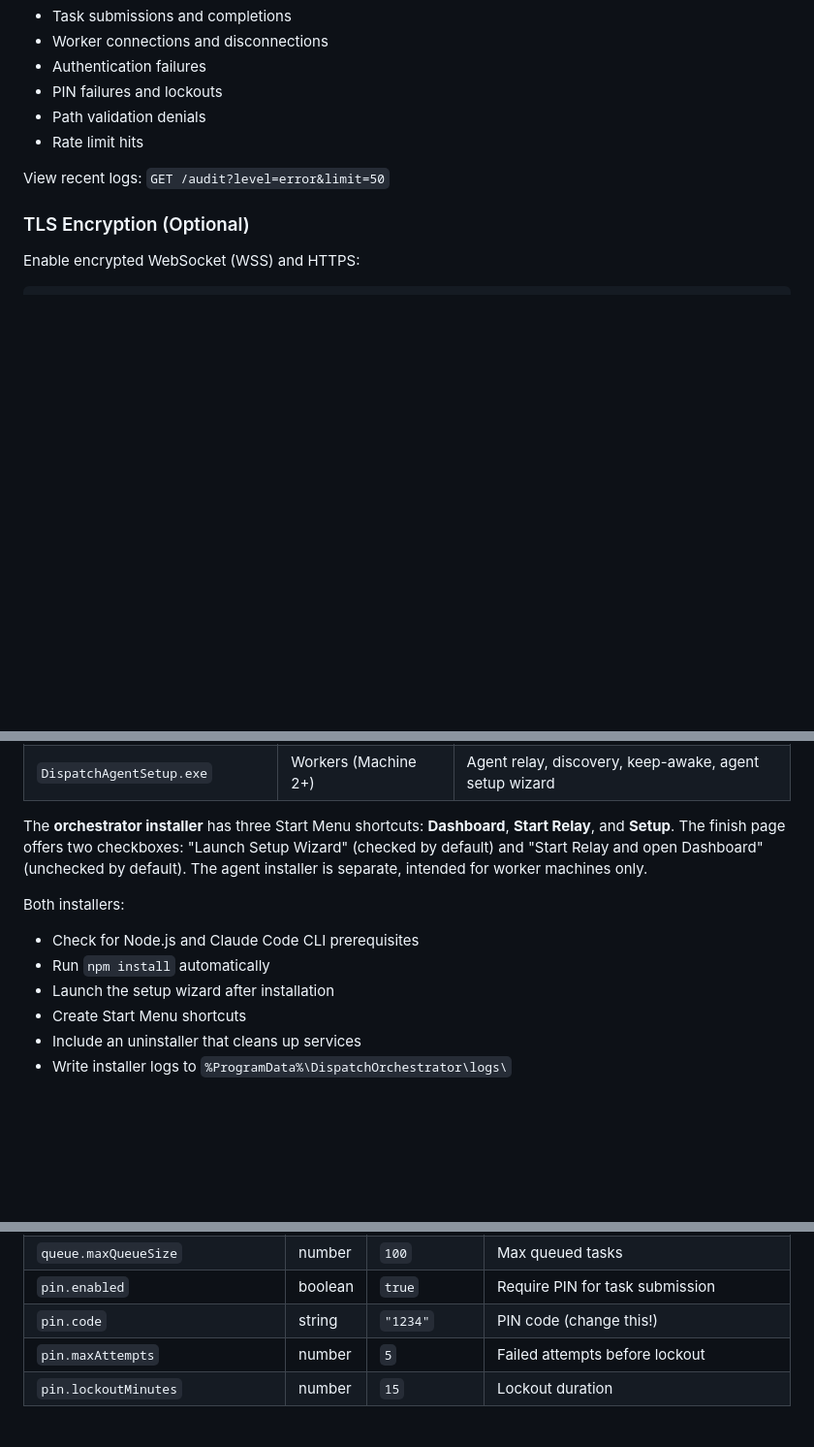
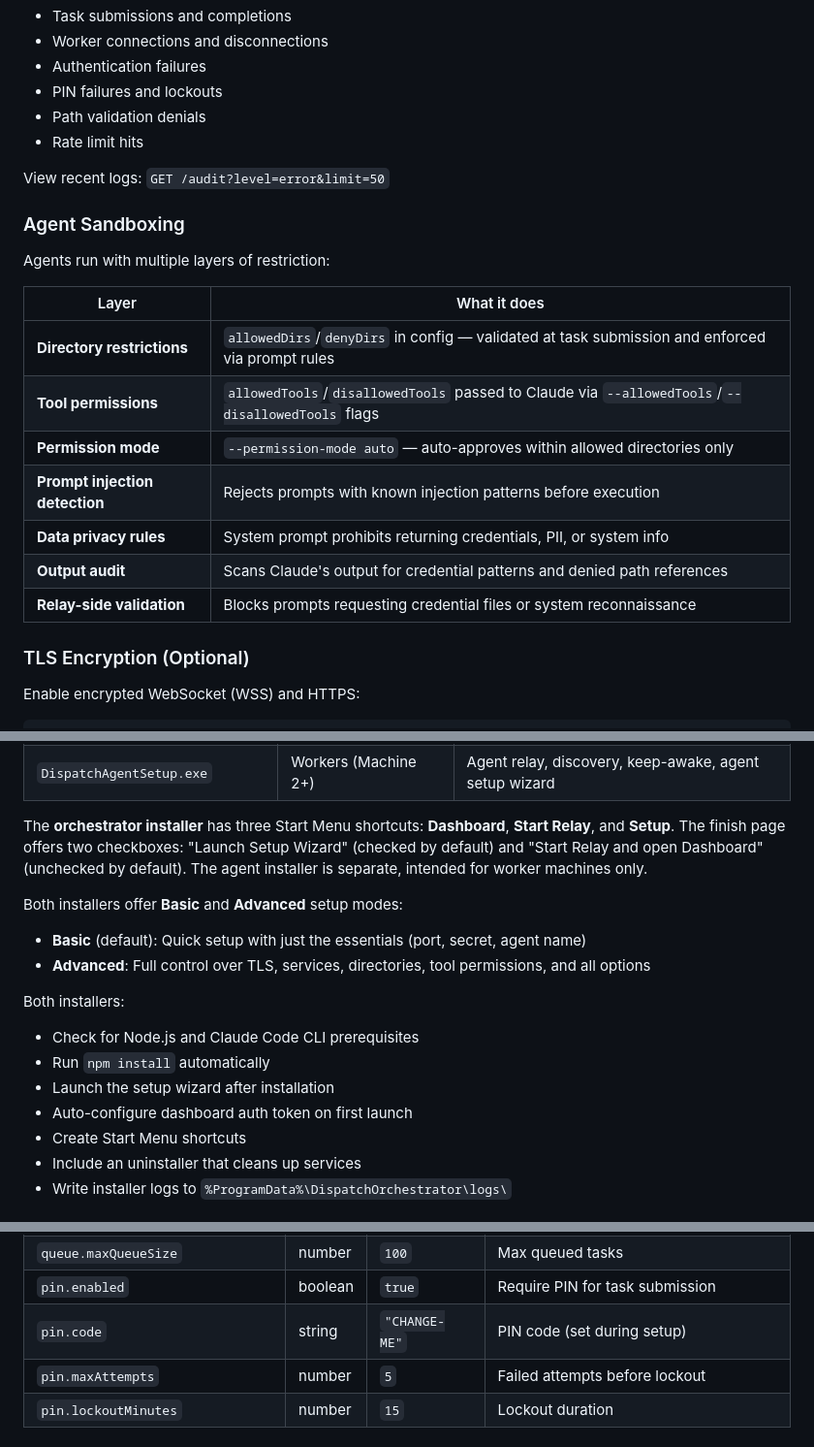
Before and after one commit to fryzhykau/dispatch-extender-agent, a Markdown page: README.md, 3 parts joined by grey strips. Shown at 97% size. Rendered like a GitHub page; blank space fills up the shorter version.

Commit message:
Update README: tool permissions, setup modes, agent sandboxing, test count
- Add allowedTools/disallowedTools to worker config reference
- Document Basic/Advanced setup modes for both wizards
- Add Agent Sandboxing section with all security layers
- Update test count to 237
- Fix PIN default from "1234" to "CHANGE-ME"
- Note auto-configure dashboard auth on first launch

Co-Authored-By: Claude Opus 4.6 (1M context) <noreply@anthropic.com>

```diff
--- a/README.md
+++ b/README.md
@@ -267,6 +267,20 @@ All security events are logged to `data/audit.log` (JSONL format):
 
 View recent logs: `GET /audit?level=error&limit=50`
 
+### Agent Sandboxing
+
+Agents run with multiple layers of restriction:
+
+| Layer | What it does |
+|-------|-------------|
+| **Directory restrictions** | `allowedDirs`/`denyDirs` in config — validated at task submission and enforced via prompt rules |
+| **Tool permissions** | `allowedTools`/`disallowedTools` passed to Claude via `--allowedTools`/`--disallowedTools` flags |
+| **Permission mode** | `--permission-mode auto` — auto-approves within allowed directories only |
+| **Prompt injection detection** | Rejects prompts with known injection patterns before execution |
+| **Data privacy rules** | System prompt prohibits returning credentials, PII, or system info |
+| **Output audit** | Scans Claude's output for credential patterns and denied path references |
+| **Relay-side validation** | Blocks prompts requesting credential files or system reconnaissance |
+
 ### TLS Encryption (Optional)
 
 Enable encrypted WebSocket (WSS) and HTTPS:
@@ -424,10 +438,15 @@ Output goes to `dist/` with SHA256 checksums.
 
 The **orchestrator installer** has three Start Menu shortcuts: **Dashboard**, **Start Relay**, and **Setup**. The finish page offers two checkboxes: "Launch Setup Wizard" (checked by default) and "Start Relay and open Dashboard" (unchecked by default). The agent installer is separate, intended for worker machines only.
 
+Both installers offer **Basic** and **Advanced** setup modes:
+- **Basic** (default): Quick setup with just the essentials (port, secret, agent name)
+- **Advanced**: Full control over TLS, services, directories, tool permissions, and all options
+
 Both installers:
 - Check for Node.js and Claude Code CLI prerequisites
 - Run `npm install` automatically
 - Launch the setup wizard after installation
+- Auto-configure dashboard auth token on first launch
 - Create Start Menu shortcuts
 - Include an uninstaller that cleans up services
 - Write installer logs to `%ProgramData%\DispatchOrchestrator\logs\`
@@ -543,7 +562,7 @@ The uninstaller automatically stops and removes Windows services, deletes `node_
 | `queue.enabled` | boolean | `true` | Enable task queuing |
 | `queue.maxQueueSize` | number | `100` | Max queued tasks |
 | `pin.enabled` | boolean | `true` | Require PIN for task submission |
-| `pin.code` | string | `"1234"` | PIN code (change this!) |
+| `pin.code` | string | `"CHANGE-ME"` | PIN code (set during setup) |
 | `pin.maxAttempts` | number | `5` | Failed attempts before lockout |
 | `pin.lockoutMinutes` | number | `15` | Lockout duration |
 
```
Also changed, not shown: other parts of README.md (+3 -1 lines).
